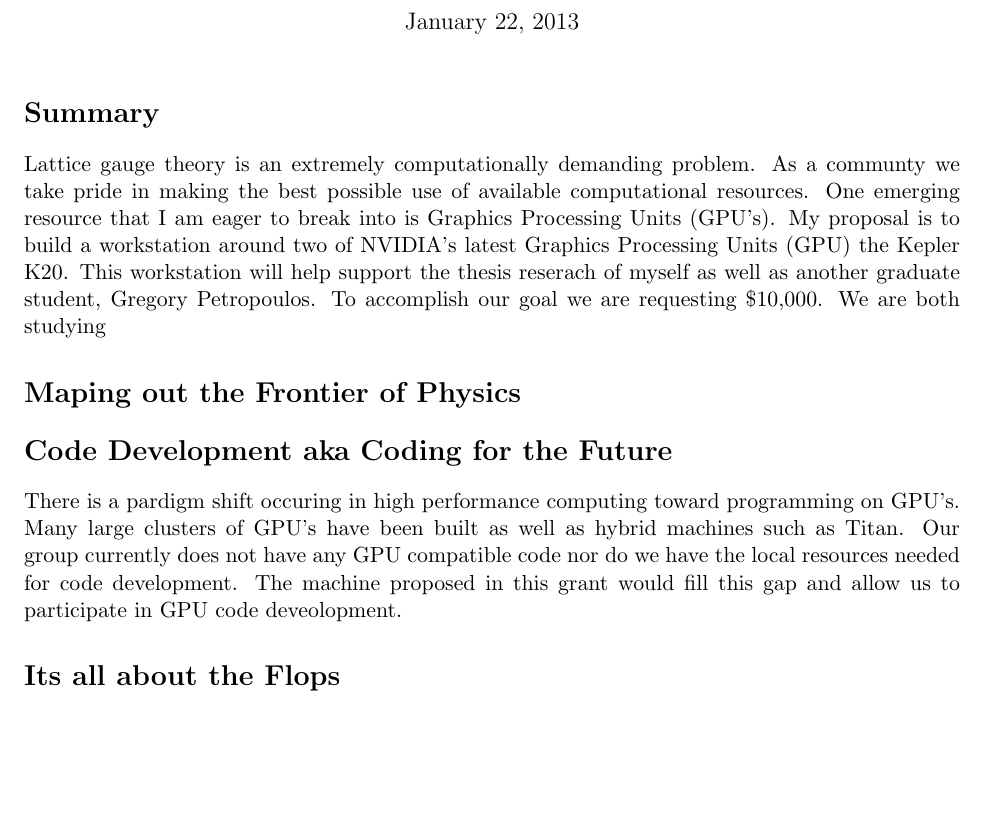
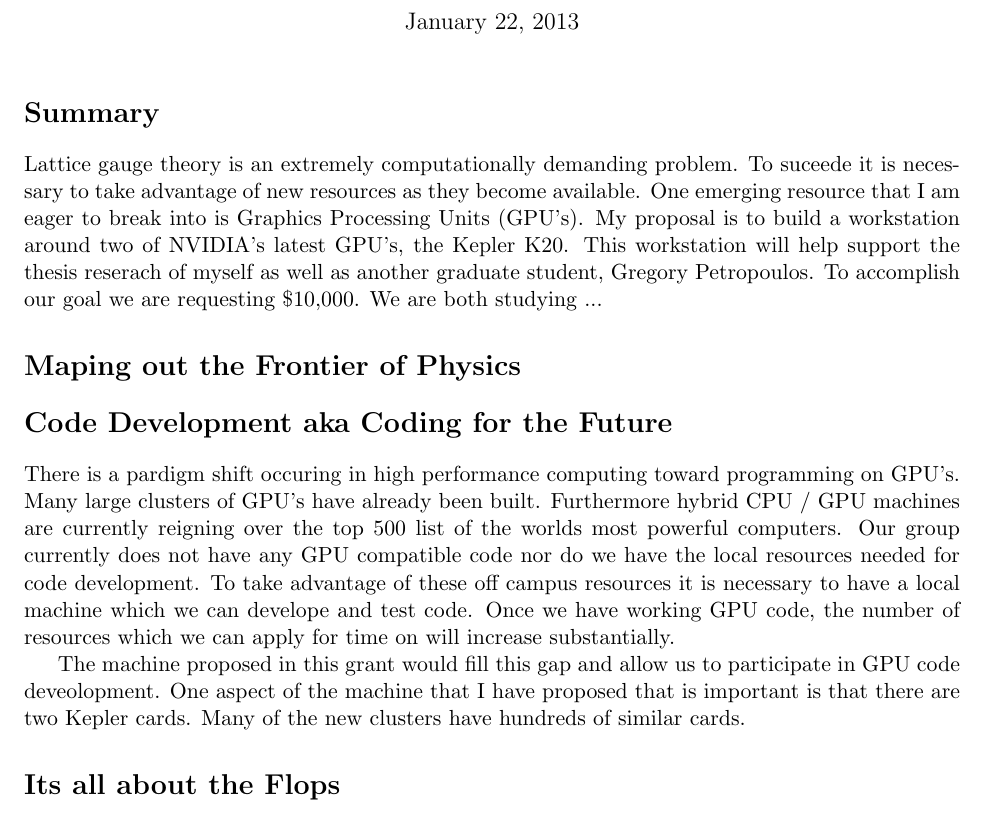
Before and after one commit to DeltaP/dean-grant, a LaTeX document (proposal.tex): part of the page before the commit and part of page 1 of 2 after it, cut so that both start at the same text, the shorter picture padded with empty space. Compiled offline with pdfLaTeX.

Commit message:
getting back to it before the meeting

```diff
--- a/proposal.tex
+++ b/proposal.tex
@@ -6,19 +6,29 @@
   \author{Anqi Cheng}
   \maketitle
 
-  \section*{Summary}
-  Lattice gauge theory is an extremely computationally demanding problem.  As a communty we take pride in making the best possible use of available computational resources.  One emerging resource that I am eager to break into is Graphics Processing Units (GPU's).   My proposal is to build a workstation around two of NVIDIA's latest Graphics Processing Units (GPU) the Kepler K20.  This workstation will help support the thesis reserach of myself as well as another graduate student, Gregory Petropoulos.  To accomplish our goal we are requesting \$10,000.  We are both studying
+  \section*{Summary} %although the layout may seem awkward this is the paragraph that they say should have all the information....
+  Lattice gauge theory is an extremely computationally demanding problem.
+  To suceede it is necessary to take advantage of new resources as they become available.
+  One emerging resource that I am eager to break into is Graphics Processing Units (GPU's).
+  My proposal is to build a workstation around two of NVIDIA's latest GPU's, the Kepler K20.
+  This workstation will help support the thesis reserach of myself as well as another graduate student, Gregory Petropoulos.
+  To accomplish our goal we are requesting \$10,000.
+  We are both studying ...
 
-  \section*{Maping out the Frontier of Physics}
+  \section*{Maping out the Frontier of Physics} % brief overview of our reserach, standard model, strong dynamics, bsm, lattice...
 
 
-  \section*{Code Development aka Coding for the Future}
+  \section*{Code Development aka Coding for the Future} % emphisize the need of the resource for dedicated code development, the importance of having two cards...
   There is a pardigm shift occuring in high performance computing toward programming on GPU's.
-  Many large clusters of GPU's have been built as well as hybrid machines such as Titan.
+  Many large clusters of GPU's have already been built.
+  Furthermore hybrid CPU / GPU machines are currently reigning over the top 500 list of the worlds most powerful computers.
   Our group currently does not have any GPU compatible code nor do we have the local resources needed for code development.
-  The machine proposed in this grant would fill this gap and allow us to participate in GPU code deveolopment.
+  To take advantage of these off campus resources it is necessary to have a local machine which we can develope and test code.
+  Once we have working GPU code, the number of resources which we can apply for time on will increase substantially.
 
-  \section*{Its all about the Flops}
+  The machine proposed in this grant would fill this gap and allow us to participate in GPU code deveolopment.  One aspect of the machine that I have proposed that is important is that there are two Kepler cards.  Many of the new clusters have hundreds of similar cards.
+
+  \section*{Its all about the Flops} % when code development is over this will be a valuable compute resource
   When not being used for code development the machine will serve as a dedicated computational resource.
   The machine that I propose has two six core processors and two Keperl GPU's and can provide a theoretical peak of 2.5 Teraflops (trillion floating point operations per second).
   As a dedicated resource that we have access to this is
```
Also changed, not shown: proposal.tex (4 more changed lines).
